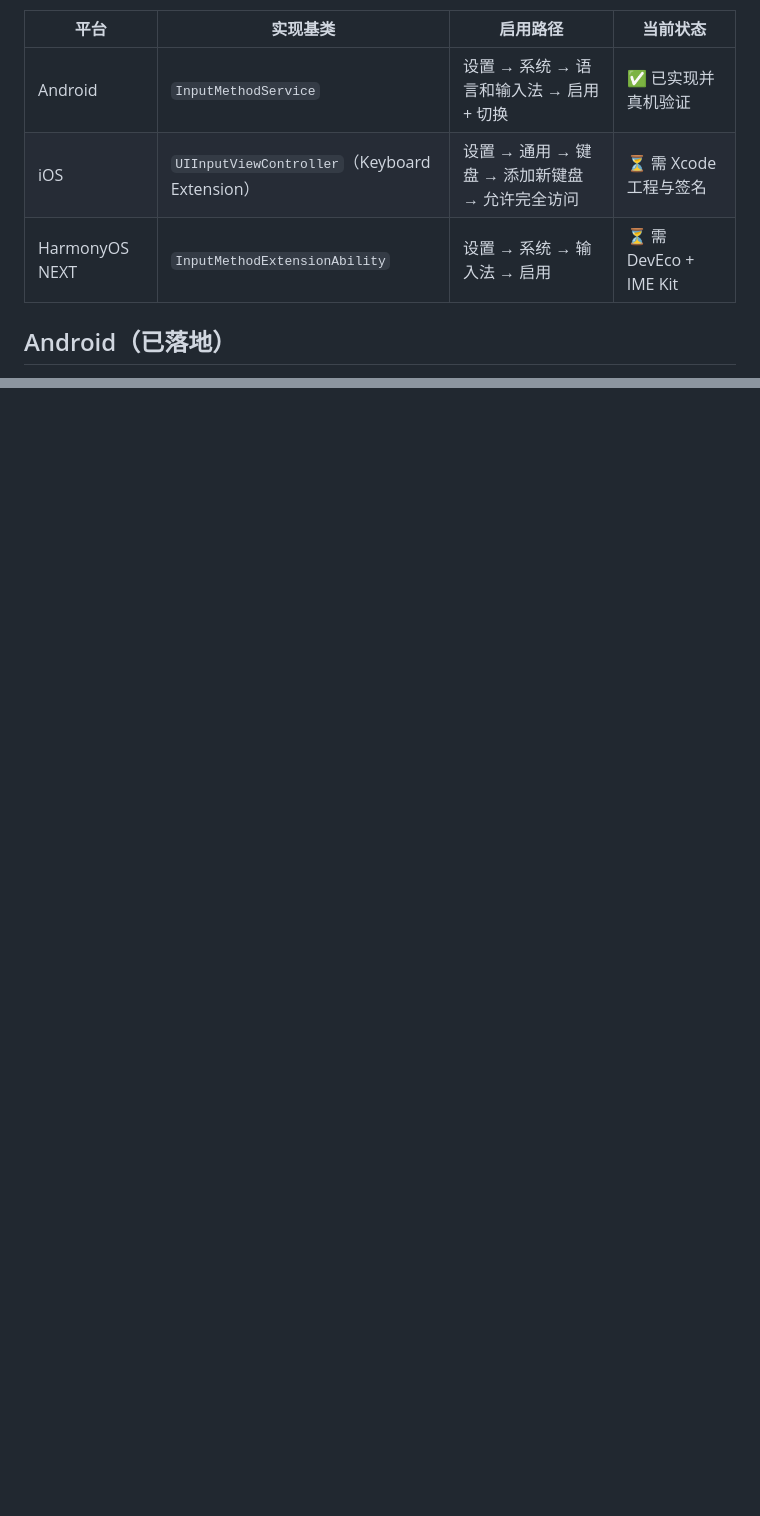
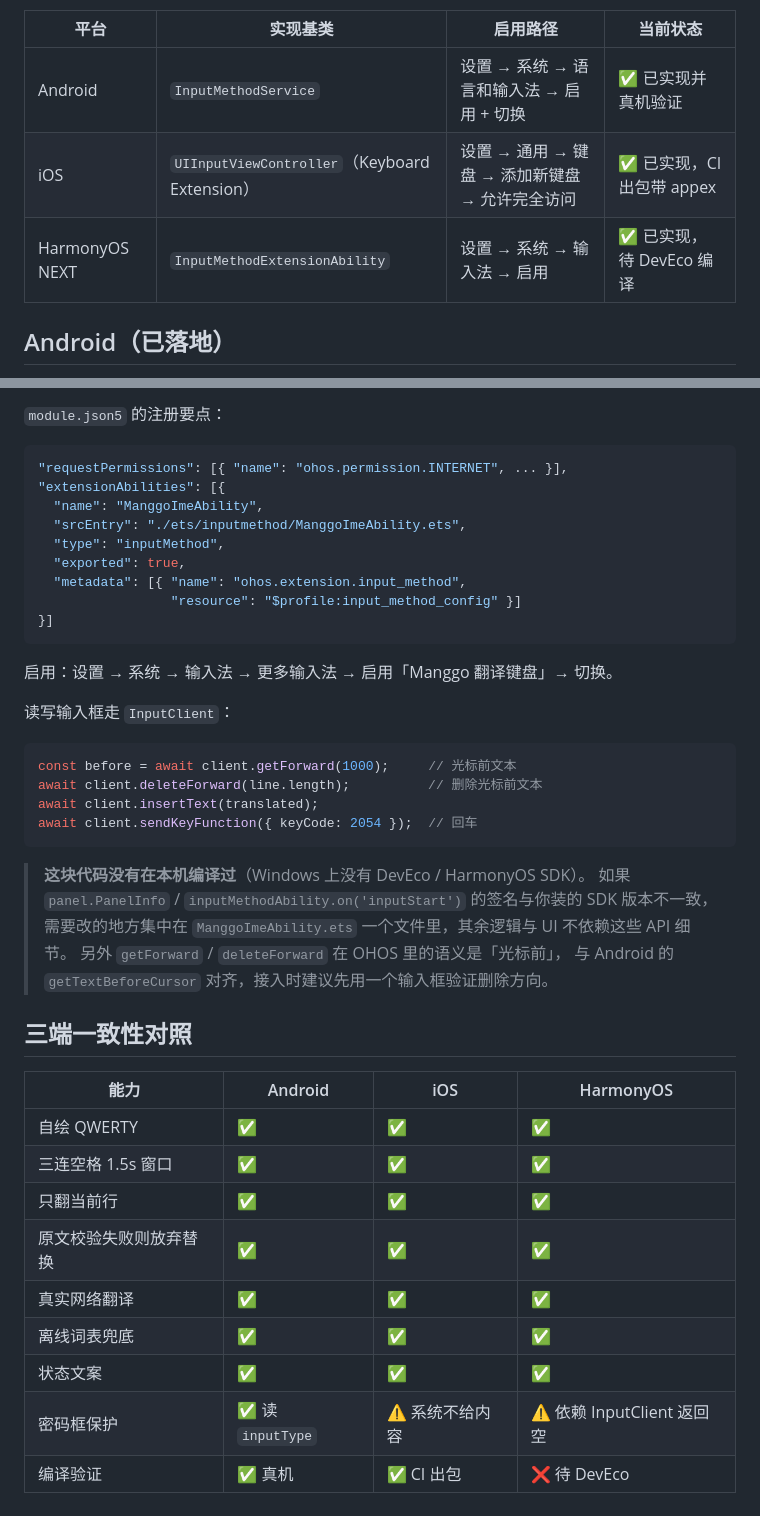
Before and after one commit to programmerguohuajing/manggo-pro-client, a Markdown page: mobile/docs/ime-tri-platform.md, 2 parts joined by grey strips. Rendered like a GitHub page; blank space fills up the shorter version.

````diff
--- a/mobile/docs/ime-tri-platform.md
+++ b/mobile/docs/ime-tri-platform.md
@@ -11,8 +11,8 @@
 | 平台 | 实现基类 | 启用路径 | 当前状态 |
 | --- | --- | --- | --- |
 | Android | `InputMethodService` | 设置 → 系统 → 语言和输入法 → 启用 + 切换 | ✅ 已实现并真机验证 |
-| iOS | `UIInputViewController`（Keyboard Extension） | 设置 → 通用 → 键盘 → 添加新键盘 → 允许完全访问 | ⏳ 需 Xcode 工程与签名 |
-| HarmonyOS NEXT | `InputMethodExtensionAbility` | 设置 → 系统 → 输入法 → 启用 | ⏳ 需 DevEco + IME Kit |
+| iOS | `UIInputViewController`（Keyboard Extension） | 设置 → 通用 → 键盘 → 添加新键盘 → 允许完全访问 | ✅ 已实现，CI 出包带 appex |
+| HarmonyOS NEXT | `InputMethodExtensionAbility` | 设置 → 系统 → 输入法 → 启用 | ✅ 已实现，待 DevEco 编译 |
 
 ## Android（已落地）
 
@@ -113,0 +128,44 @@ adb shell settings get secure default_input_method   # 确认已切换
+`module.json5` 的注册要点：
+
+```json5
+"requestPermissions": [{ "name": "ohos.permission.INTERNET", ... }],
+"extensionAbilities": [{
+  "name": "ManggoImeAbility",
+  "srcEntry": "./ets/inputmethod/ManggoImeAbility.ets",
+  "type": "inputMethod",
+  "exported": true,
+  "metadata": [{ "name": "ohos.extension.input_method",
+                 "resource": "$profile:input_method_config" }]
+}]
+```
+
+启用：设置 → 系统 → 输入法 → 更多输入法 → 启用「Manggo 翻译键盘」→ 切换。
+
+读写输入框走 `InputClient`：
+
+```ts
+const before = await client.getForward(1000);     // 光标前文本
+await client.deleteForward(line.length);          // 删除光标前文本
+await client.insertText(translated);
+await client.sendKeyFunction({ keyCode: 2054 });  // 回车
+```
+
+> **这块代码没有在本机编译过**（Windows 上没有 DevEco / HarmonyOS SDK）。
+> 如果 `panel.PanelInfo` / `inputMethodAbility.on('inputStart')` 的签名与你装的 SDK 版本不一致，
+> 需要改的地方集中在 `ManggoImeAbility.ets` 一个文件里，其余逻辑与 UI 不依赖这些 API 细节。
+> 另外 `getForward` / `deleteForward` 在 OHOS 里的语义是「光标前」，
+> 与 Android 的 `getTextBeforeCursor` 对齐，接入时建议先用一个输入框验证删除方向。
+
+## 三端一致性对照
+
+| 能力 | Android | iOS | HarmonyOS |
+| --- | --- | --- | --- |
+| 自绘 QWERTY | ✅ | ✅ | ✅ |
+| 三连空格 1.5s 窗口 | ✅ | ✅ | ✅ |
+| 只翻当前行 | ✅ | ✅ | ✅ |
+| 原文校验失败则放弃替换 | ✅ | ✅ | ✅ |
+| 真实网络翻译 | ✅ | ✅ | ✅ |
+| 离线词表兜底 | ✅ | ✅ | ✅ |
+| 状态文案 | ✅ | ✅ | ✅ |
+| 密码框保护 | ✅ 读 `inputType` | ⚠️ 系统不给内容 | ⚠️ 依赖 InputClient 返回空 |
+| 编译验证 | ✅ 真机 | ✅ CI 出包 | ❌ 待 DevEco |
````
Also changed, not shown: other parts of mobile/docs/ime-tri-platform.md (+49 -35 lines).
